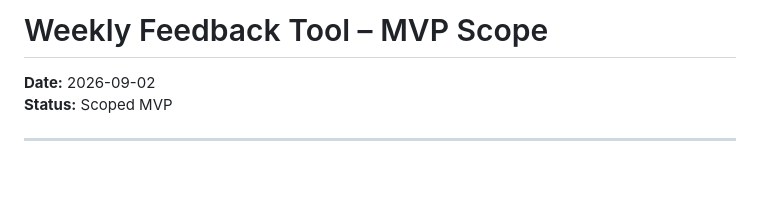
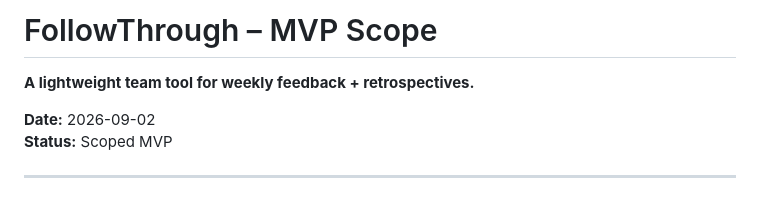
Before and after one commit to marginal-builder/followthrough, a Markdown page: _docs/plan.md, the part around the change. Drawn GitHub-style; blank space fills up the shorter version.

Commit message:
docs: rename project to FollowThrough

```diff
--- a/_docs/plan.md
+++ b/_docs/plan.md
@@ -1,4 +1,6 @@
-# Weekly Feedback Tool – MVP Scope
+# FollowThrough – MVP Scope
+
+**A lightweight team tool for weekly feedback + retrospectives.**
 
 **Date:** 2026-09-02
 **Status:** Scoped MVP
```
Also changed, not shown: _docs/stack.md (+1 -1 lines), _docs/tasks.md (+1 -1 lines).
